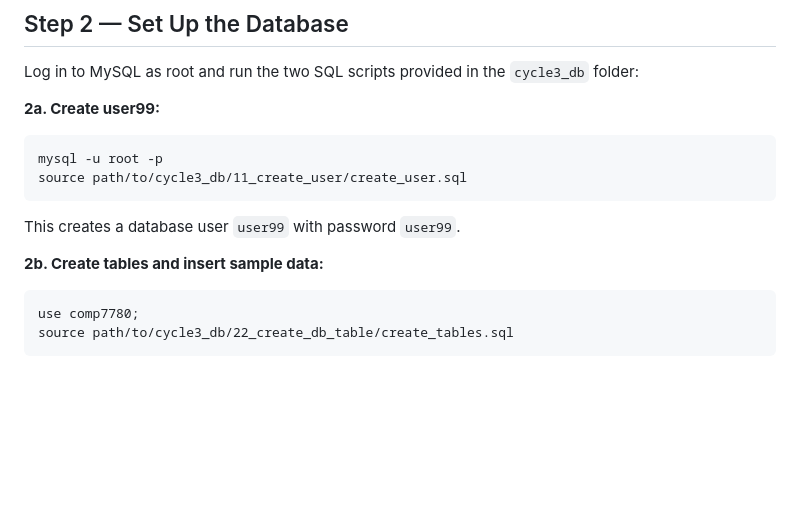
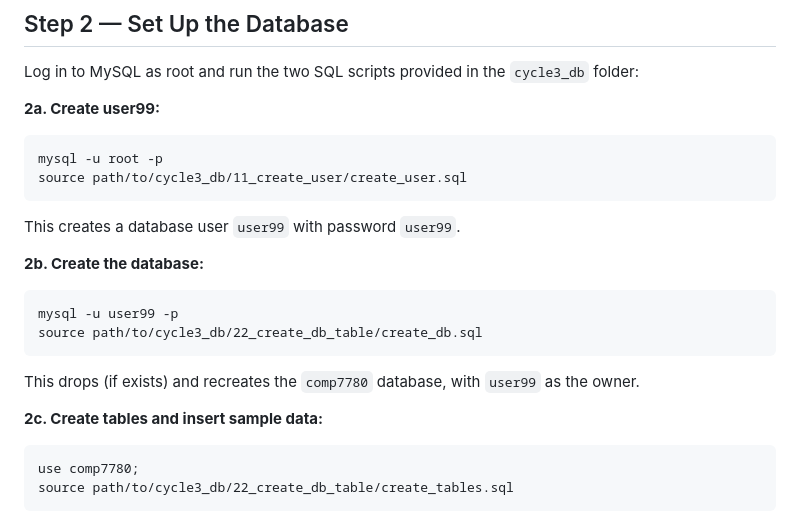
Before and after one commit to Fly-cpu-source/COMP7780-A3, a Markdown page: README.md, the part around the change. Rendered like a GitHub page; blank space fills up the shorter version.

Commit message:
Add missing create_db.sql step to README (Step 2b)
Co-Authored-By: Claude Sonnet 4.6 <noreply@anthropic.com>

````diff
--- a/README.md
+++ b/README.md
@@ -49,7 +49,15 @@ source path/to/cycle3_db/11_create_user/create_user.sql
 
 This creates a database user `user99` with password `user99`.
 
-**2b. Create tables and insert sample data:**
+**2b. Create the database:**
+```
+mysql -u user99 -p
+source path/to/cycle3_db/22_create_db_table/create_db.sql
+```
+
+This drops (if exists) and recreates the `comp7780` database, with `user99` as the owner.
+
+**2c. Create tables and insert sample data:**
 ```
 use comp7780;
 source path/to/cycle3_db/22_create_db_table/create_tables.sql
````
